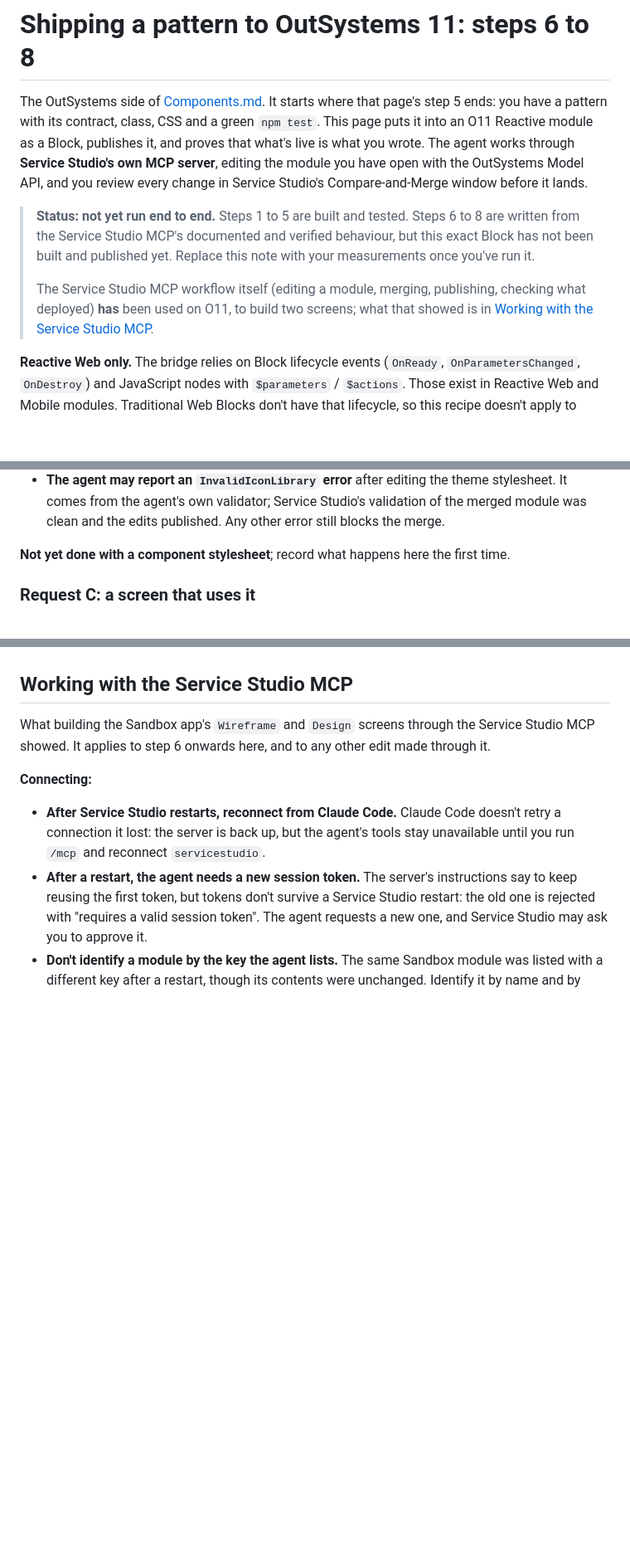
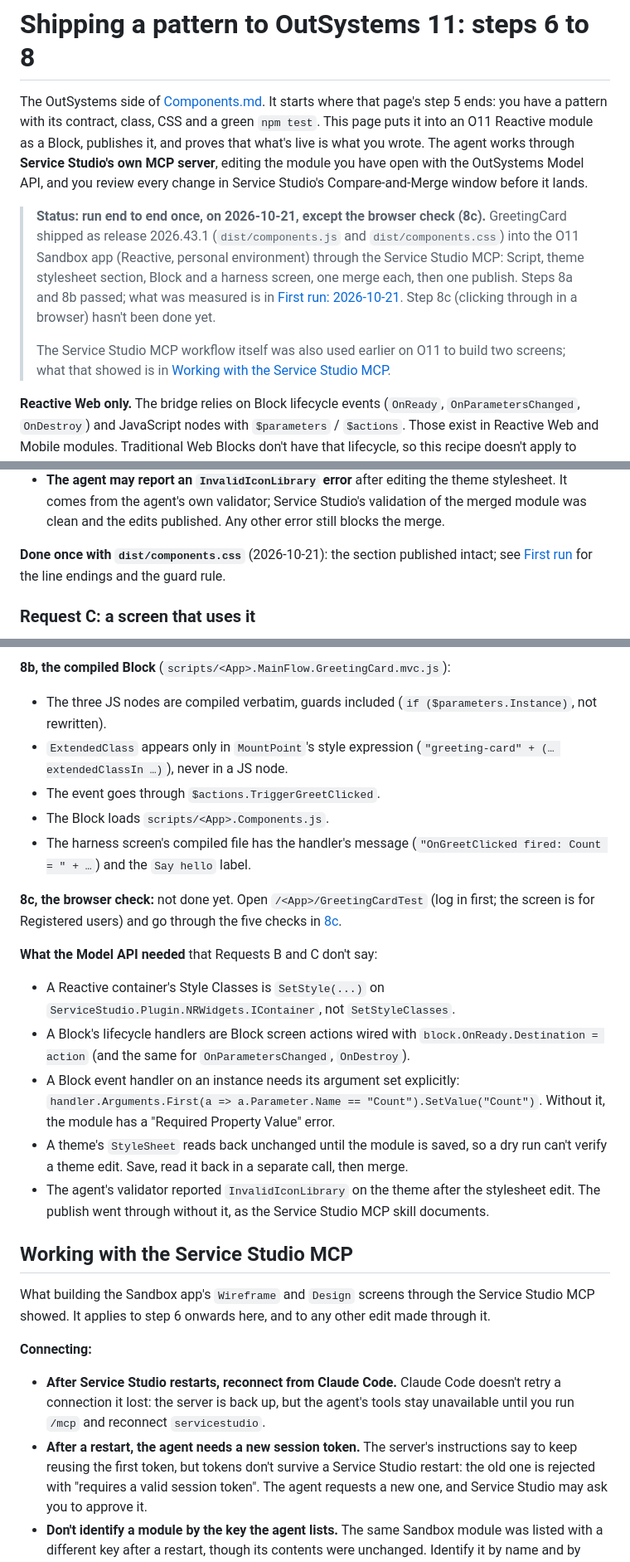
Before and after one commit to CEscorcio/AIOutsystemsFED, a Markdown page: docs/Components_11.md, 3 parts joined by grey strips. Shown at 83% size. Drawn GitHub-style; blank space fills up the shorter version.

```diff
--- a/docs/Components_11.md
+++ b/docs/Components_11.md
@@ -2,9 +2,9 @@
 
 The OutSystems side of [Components.md](Components.md). It starts where that page's step 5 ends: you have a pattern with its contract, class, CSS and a green `npm test`. This page puts it into an O11 Reactive module as a Block, publishes it, and proves that what's live is what you wrote. The agent works through **Service Studio's own MCP server**, editing the module you have open with the OutSystems Model API, and you review every change in Service Studio's Compare-and-Merge window before it lands.
 
-> **Status: not yet run end to end.** Steps 1 to 5 are built and tested. Steps 6 to 8 are written from the Service Studio MCP's documented and verified behaviour, but this exact Block has not been built and published yet. Replace this note with your measurements once you've run it.
+> **Status: run end to end once, on 2026-10-21, except the browser check (8c).** GreetingCard shipped as release 2026.43.1 (`dist/components.js` and `dist/components.css`) into the O11 Sandbox app (Reactive, personal environment) through the Service Studio MCP: Script, theme stylesheet section, Block and a harness screen, one merge each, then one publish. Steps 8a and 8b passed; what was measured is in [First run: 2026-10-21](#first-run-2026-10-21). Step 8c (clicking through in a browser) hasn't been done yet.
 >
-> The Service Studio MCP workflow itself (editing a module, merging, publishing, checking what deployed) **has** been used on O11, to build two screens; what that showed is in [Working with the Service Studio MCP](#working-with-the-service-studio-mcp).
+> The Service Studio MCP workflow itself was also used earlier on O11 to build two screens; what that showed is in [Working with the Service Studio MCP](#working-with-the-service-studio-mcp).
 
 **Reactive Web only.** The bridge relies on Block lifecycle events (`OnReady`, `OnParametersChanged`, `OnDestroy`) and JavaScript nodes with `$parameters` / `$actions`. Those exist in Reactive Web and Mobile modules. Traditional Web Blocks don't have that lifecycle, so this recipe doesn't apply to them.
 
@@ -142,7 +142,7 @@ Two things the Service Studio MCP has shown about theme stylesheet edits:
 - **The first 2 characters after Theme Editor's block are dropped**, which can turn a leading `/*` into a stray `*/` that kills the next rule. The guard rule `.components-start { }` absorbs that, so start the section with it.
 - **The agent may report an `InvalidIconLibrary` error** after editing the theme stylesheet. It comes from the agent's own validator; Service Studio's validation of the merged module was clean and the edits published. Any other error still blocks the merge.
 
-**Not yet done with a component stylesheet**; record what happens here the first time.
+**Done once with `dist/components.css`** (2026-10-21): the section published intact; see [First run](#first-run-2026-10-21) for the line endings and the guard rule.
 
 ### Request C: a screen that uses it
 
@@ -213,3 +244,21 @@ Open the harness screen and click through:
+**8b, the compiled Block** (`scripts/<App>.MainFlow.GreetingCard.mvc.js`):
+
+- The three JS nodes are compiled verbatim, guards included (`if ($parameters.Instance)`, not rewritten).
+- `ExtendedClass` appears only in `MountPoint`'s style expression (`"greeting-card" + (… extendedClassIn …)`), never in a JS node.
+- The event goes through `$actions.TriggerGreetClicked`.
+- The Block loads `scripts/<App>.Components.js`.
+- The harness screen's compiled file has the handler's message (`"OnGreetClicked fired: Count = " + …`) and the `Say hello` label.
+
+**8c, the browser check:** not done yet. Open `/<App>/GreetingCardTest` (log in first; the screen is for Registered users) and go through the five checks in [8c](#8c-it-works-in-a-real-browser).
+
+**What the Model API needed** that Requests B and C don't say:
+
+- A Reactive container's Style Classes is `SetStyle(...)` on `ServiceStudio.Plugin.NRWidgets.IContainer`, not `SetStyleClasses`.
+- A Block's lifecycle handlers are Block screen actions wired with `block.OnReady.Destination = action` (and the same for `OnParametersChanged`, `OnDestroy`).
+- A Block event handler on an instance needs its argument set explicitly: `handler.Arguments.First(a => a.Parameter.Name == "Count").SetValue("Count")`. Without it, the module has a "Required Property Value" error.
+- A theme's `StyleSheet` reads back unchanged until the module is saved, so a dry run can't verify a theme edit. Save, read it back in a separate call, then merge.
+- The agent's validator reported `InvalidIconLibrary` on the theme after the stylesheet edit. The publish went through without it, as the Service Studio MCP skill documents.
+
 ## Working with the Service Studio MCP
 
 What building the Sandbox app's `Wireframe` and `Design` screens through the Service Studio MCP showed. It applies to step 6 onwards here, and to any other edit made through it.
```
Also changed, not shown: other parts of docs/Components_11.md (+31 -0 lines), README.md (+4 -3 lines), docs/AGENTS.md (+1 -1 lines).
